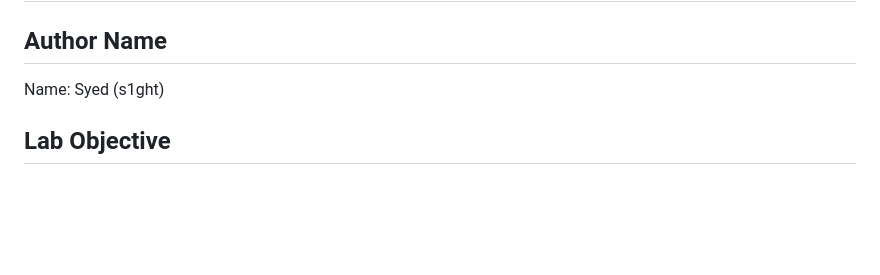
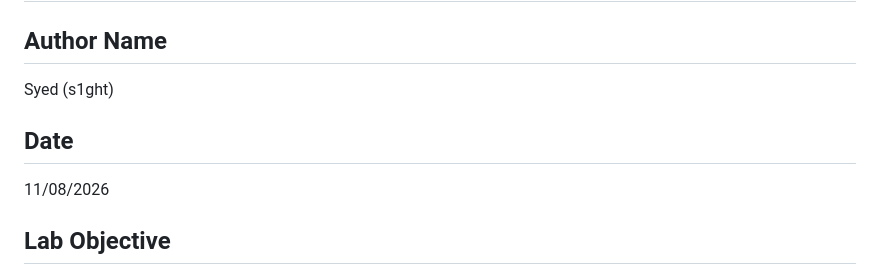
Before and after one commit to ExS1ghTeD/IKB42603---CLOUD-COMPUTING-SECURITY-ESSENTIALS, a Markdown page: Lab2_Secure_Isolation_and_Multitenancy/README.md, the part around the change. Rendered like a GitHub page; blank space fills up the shorter version.

Commit message:
Update README with author name and date
Added author name and date to the README.

```diff
--- a/Lab2_Secure_Isolation_and_Multitenancy/README.md
+++ b/Lab2_Secure_Isolation_and_Multitenancy/README.md
@@ -1,7 +1,10 @@
 # IKB42603 Lab 2: Secure Isolation and Multitenancy
 
 ## Author Name
-Name: Syed (s1ght)
+Syed (s1ght)
+
+## Date
+11/08/2026
 
 ## Lab Objective
 This lab covers secure isolation and multitenancy in Kubernetes by setting up a KinD cluster with Calico networking, creating tenant namespaces, deploying isolated workloads, testing service connectivity, and enforcing resource quotas.
```
